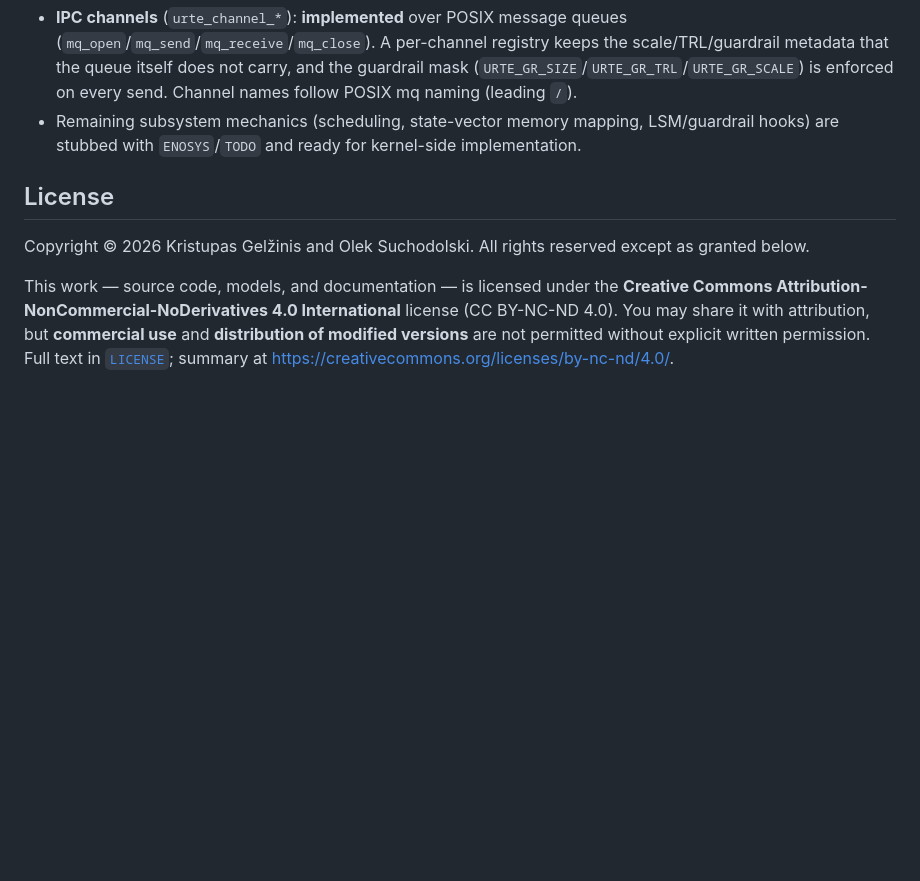
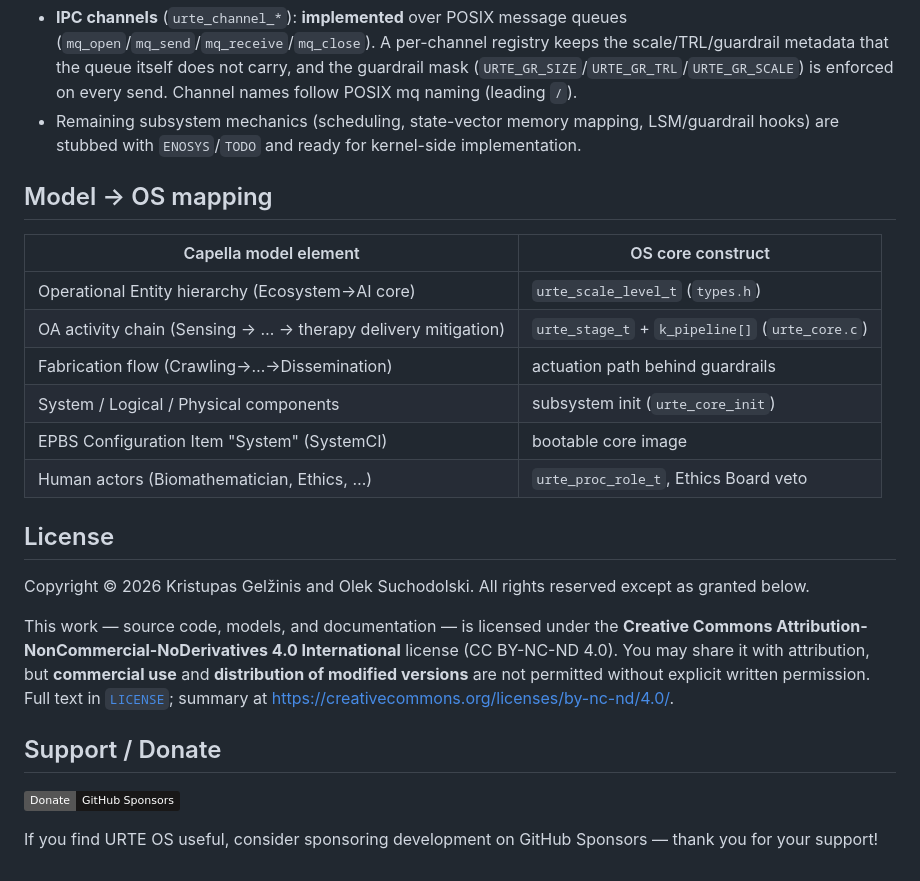
Before and after one commit to krisatthenet/urte-os, a Markdown page: README.md, the part around one of its changes. Drawn GitHub-style; badges without logos; blank space fills up the shorter version.

Commit message:
Remove iframe and add Support/Donate section with GitHub Sponsors badge

```diff
--- a/README.md
+++ b/README.md
@@ -89,6 +87,17 @@ Interface layer: **complete**.
   LSM/guardrail hooks) are stubbed with `ENOSYS`/`TODO` and ready for
   kernel-side implementation.
 
+## Model → OS mapping
+
+| Capella model element                         | OS core construct |
+|-----------------------------------------------|-------------------|
+| Operational Entity hierarchy (Ecosystem→AI core) | `urte_scale_level_t` (`types.h`) |
+| OA activity chain (Sensing → … → therapy delivery mitigation) | `urte_stage_t` + `k_pipeline[]` (`urte_core.c`) |
+| Fabrication flow (Crawling→…→Dissemination)   | actuation path behind guardrails |
+| System / Logical / Physical components        | subsystem init (`urte_core_init`) |
+| EPBS Configuration Item "System" (SystemCI)   | bootable core image |
+| Human actors (Biomathematician, Ethics, …)    | `urte_proc_role_t`, Ethics Board veto |
+
 ## License
 
 Copyright © 2026 Kristupas Gelžinis and Olek Suchodolski. All rights reserved except as granted below.
@@ -99,3 +108,9 @@ license (CC BY-NC-ND 4.0). You may share it with attribution, but **commercial
 use** and **distribution of modified versions** are not permitted without
 explicit written permission. Full text in [`LICENSE`](LICENSE); summary at
 <https://creativecommons.org/licenses/by-nc-nd/4.0/>.
+
+## Support / Donate
+
+[![Sponsor](https://img.shields.io/badge/Donate-GitHub%20Sponsors-181717?logo=github&logoColor=white)](https://github.com/sponsors/krisatthenet)
+
+If you find URTE OS useful, consider sponsoring development on GitHub Sponsors — thank you for your support!
```
Also changed, not shown: other parts of README.md (+0 -2 lines).
